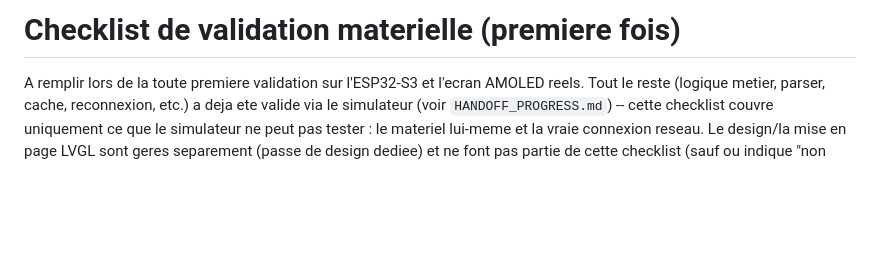
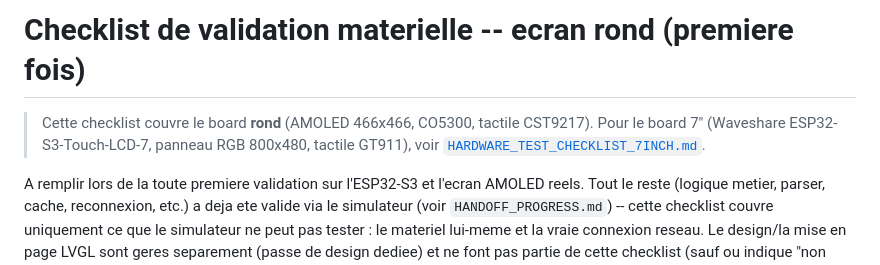
Before and after one commit to Kevtrs/PlayStation-Trophy-Display-AMOLED, a Markdown page: docs/HARDWARE_TEST_CHECKLIST.md, the part around the change. Rendered like a GitHub page; blank space fills up the shorter version.

```diff
--- a/docs/HARDWARE_TEST_CHECKLIST.md
+++ b/docs/HARDWARE_TEST_CHECKLIST.md
@@ -1,4 +1,9 @@
-# Checklist de validation materielle (premiere fois)
+# Checklist de validation materielle -- ecran rond (premiere fois)
+
+> Cette checklist couvre le board **rond** (AMOLED 466x466, CO5300,
+> tactile CST9217). Pour le board 7" (Waveshare ESP32-S3-Touch-LCD-7,
+> panneau RGB 800x480, tactile GT911), voir
+> [`HARDWARE_TEST_CHECKLIST_7INCH.md`](HARDWARE_TEST_CHECKLIST_7INCH.md).
 
 A remplir lors de la toute premiere validation sur l'ESP32-S3 et l'ecran
 AMOLED reels. Tout le reste (logique metier, parser, cache, reconnexion,
```
Also changed, not shown: docs/HARDWARE_TEST_CHECKLIST_7INCH.md (added, +142 -0 lines).
